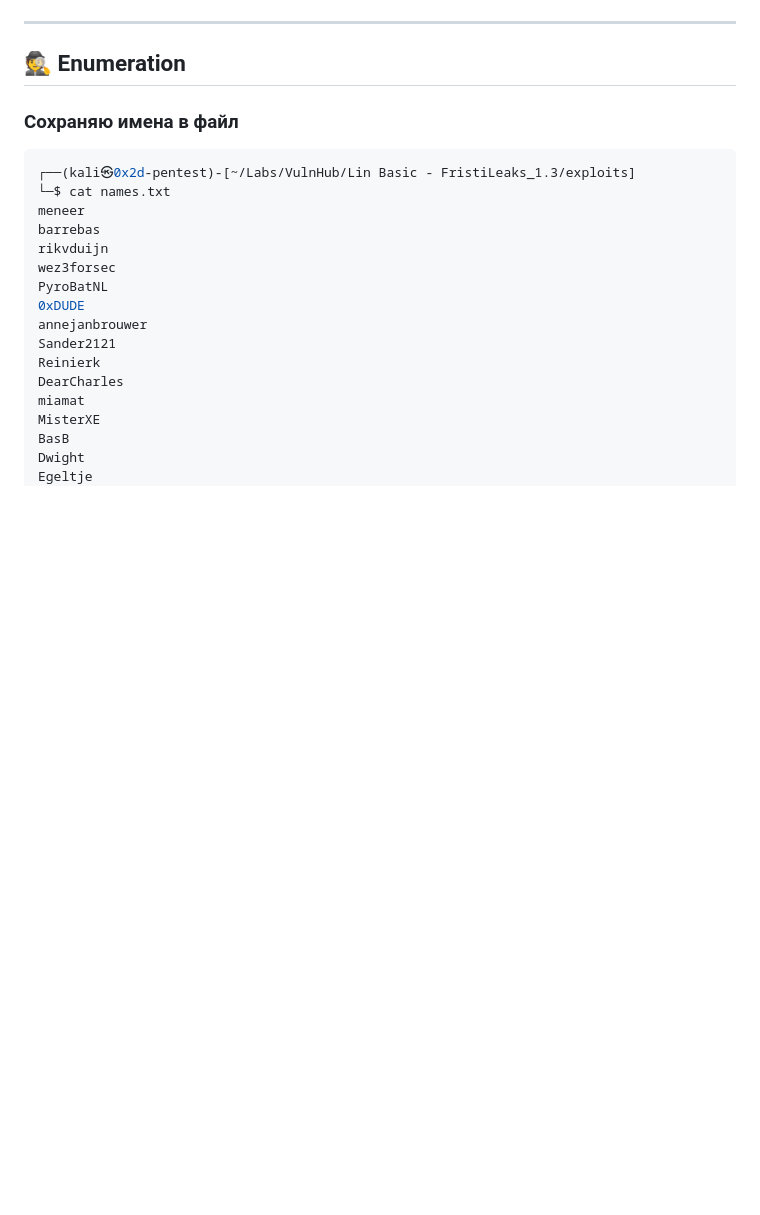
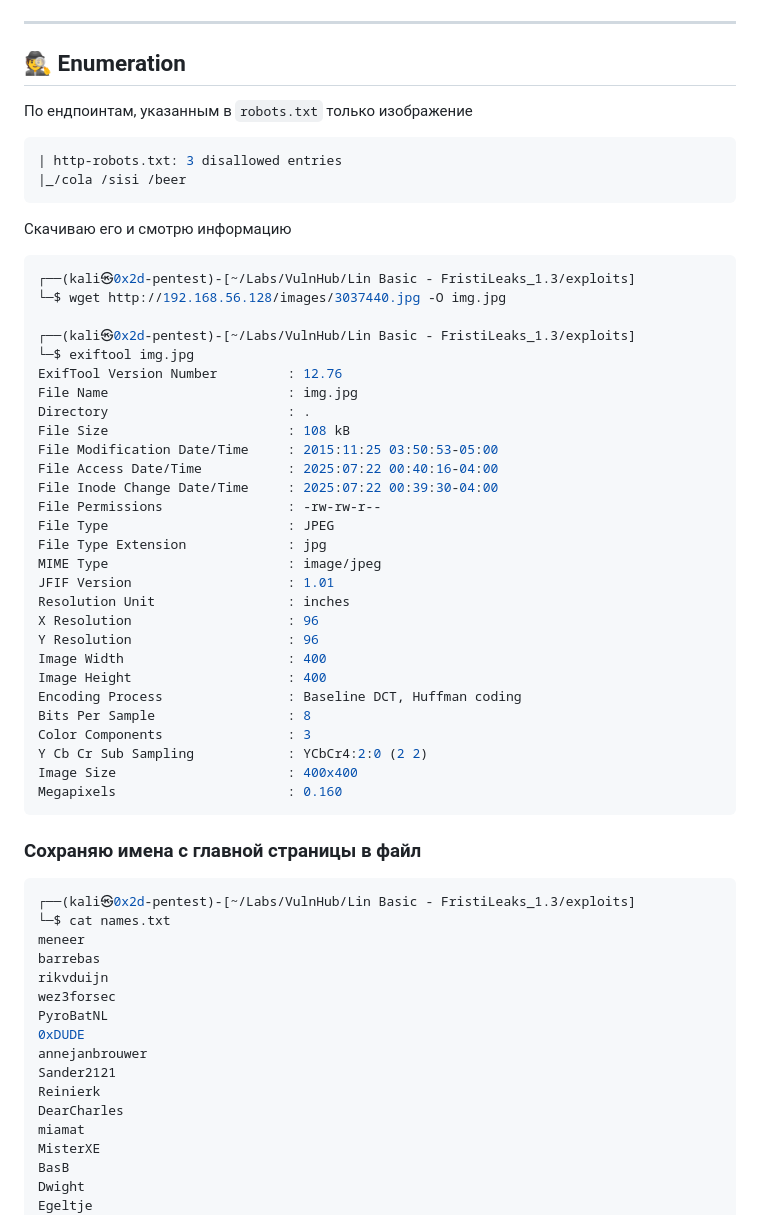
Before and after one commit to 0x2d-pentest/VulnHub, a Markdown page: Lin Basic - FristiLeaks_1.3/writeup.md, the part around the change printed below. GitHub-like rendering; blank space fills up the shorter version.

````diff
--- a/Lin Basic - FristiLeaks_1.3/writeup.md
+++ b/Lin Basic - FristiLeaks_1.3/writeup.md
@@ -56,7 +56,45 @@ HOP RTT     ADDRESS
 
 ## 🕵️ Enumeration
 
-### Сохраняю имена в файл
+По ендпоинтам, указанным в `robots.txt` только изображение
+```bash
+| http-robots.txt: 3 disallowed entries
+|_/cola /sisi /beer
+```
+
+Скачиваю его и смотрю информацию
+```bash
+┌──(kali㉿0x2d-pentest)-[~/Labs/VulnHub/Lin Basic - FristiLeaks_1.3/exploits]
+└─$ wget http://192.168.56.128/images/3037440.jpg -O img.jpg
+
+┌──(kali㉿0x2d-pentest)-[~/Labs/VulnHub/Lin Basic - FristiLeaks_1.3/exploits]
+└─$ exiftool img.jpg
+ExifTool Version Number         : 12.76
+File Name                       : img.jpg
+Directory                       : .
+File Size                       : 108 kB
+File Modification Date/Time     : 2015:11:25 03:50:53-05:00
+File Access Date/Time           : 2025:07:22 00:40:16-04:00
+File Inode Change Date/Time     : 2025:07:22 00:39:30-04:00
+File Permissions                : -rw-rw-r--
+File Type                       : JPEG
+File Type Extension             : jpg
+MIME Type                       : image/jpeg
+JFIF Version                    : 1.01
+Resolution Unit                 : inches
+X Resolution                    : 96
+Y Resolution                    : 96
+Image Width                     : 400
+Image Height                    : 400
+Encoding Process                : Baseline DCT, Huffman coding
+Bits Per Sample                 : 8
+Color Components                : 3
+Y Cb Cr Sub Sampling            : YCbCr4:2:0 (2 2)
+Image Size                      : 400x400
+Megapixels                      : 0.160
+```
+
+### Сохраняю имена с главной страницы в файл
 ```bash
 ┌──(kali㉿0x2d-pentest)-[~/Labs/VulnHub/Lin Basic - FristiLeaks_1.3/exploits]
 └─$ cat names.txt
````
Also changed, not shown: other parts of Lin Basic - FristiLeaks_1.3/writeup.md (+115 -28 lines).
